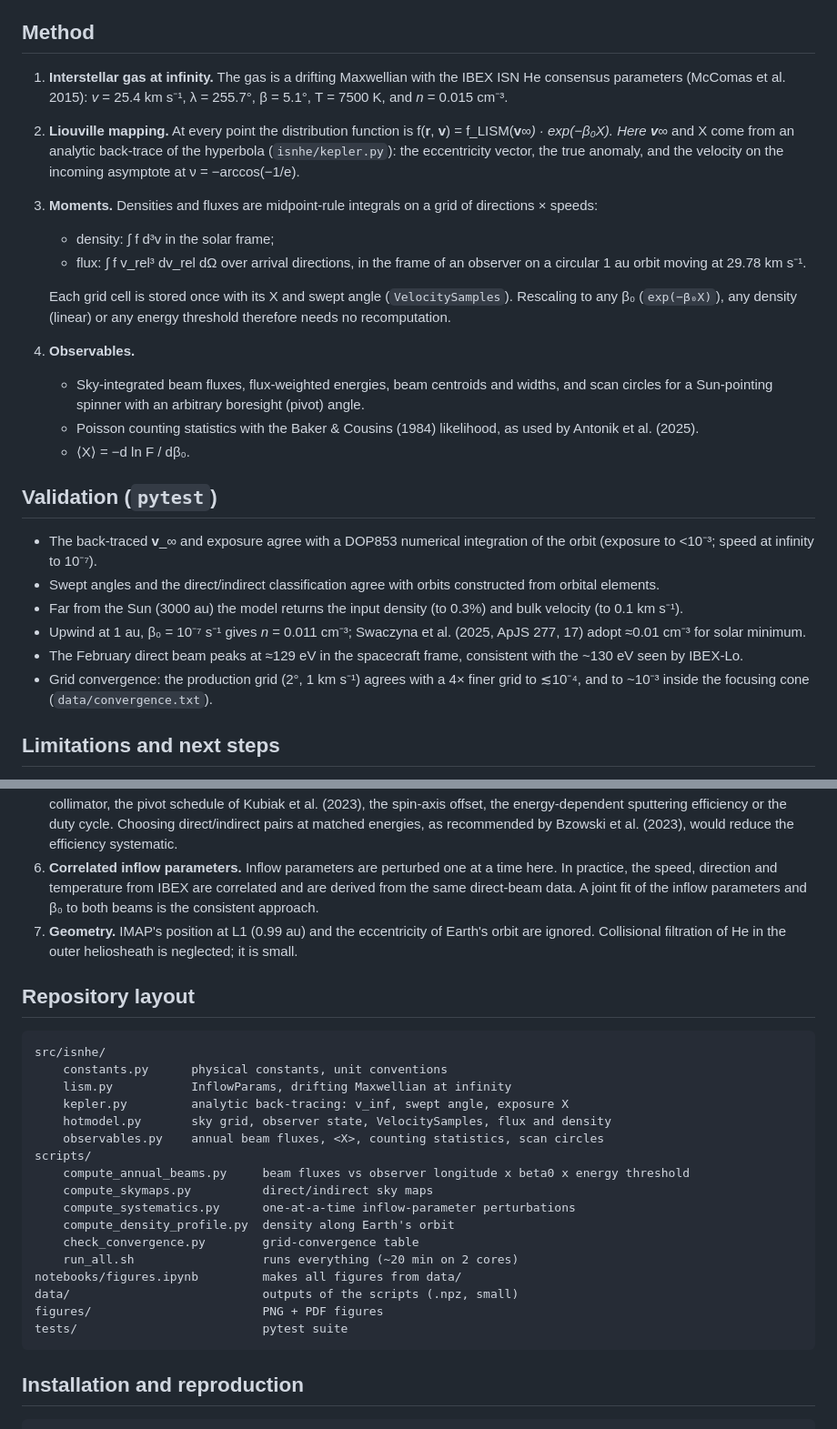
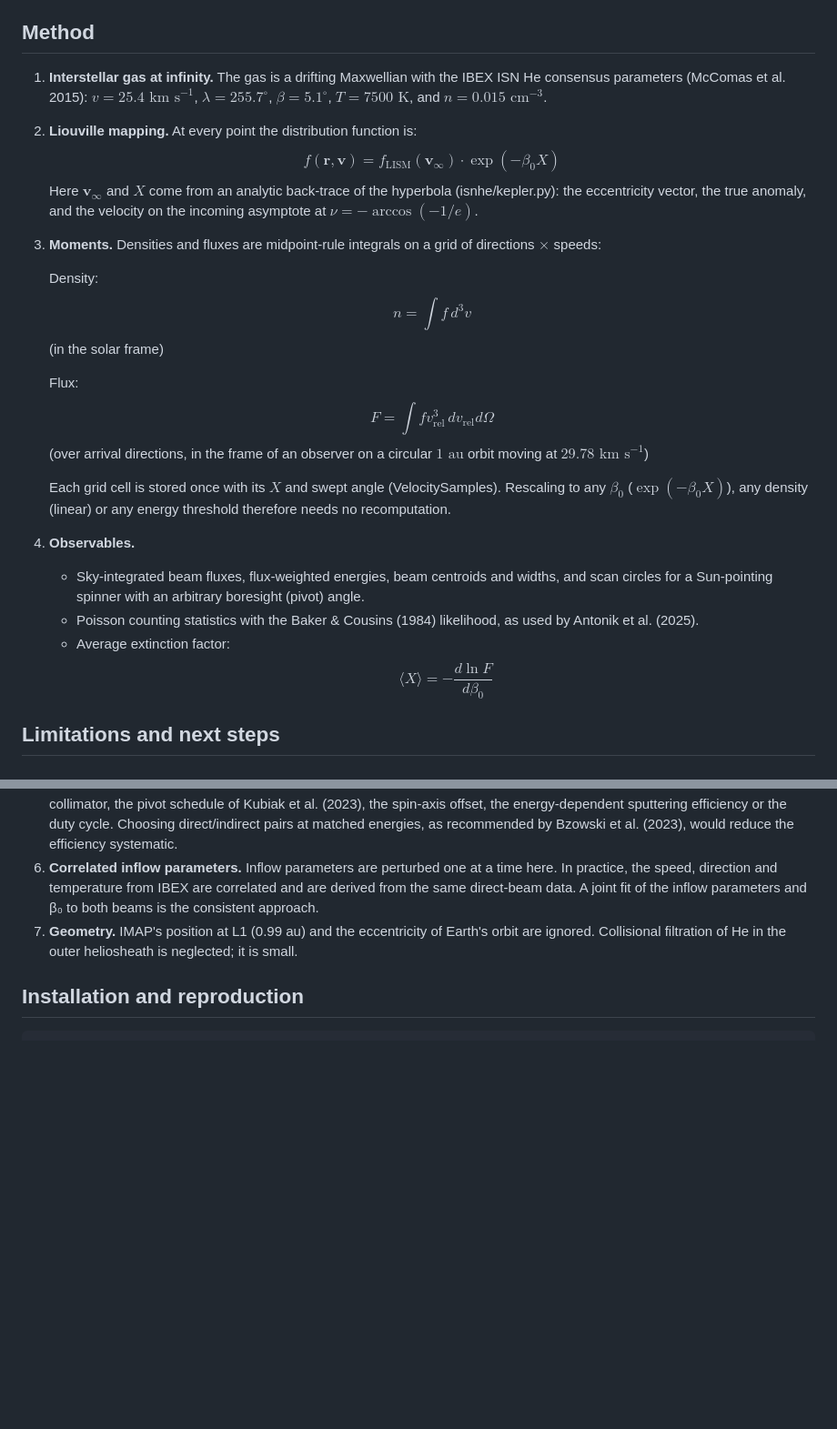
Before and after one commit to KishanDeka/ISN-He-beams, a Markdown page: README.md, 2 parts joined by grey strips. Shown at 91% size. Rendered like a GitHub page; blank space fills up the shorter version.

````diff
--- a/README.md
+++ b/README.md
@@ -90,26 +90,19 @@ PNG and PDF versions are in `figures/`.
 
 ## Method
 
-1. **Interstellar gas at infinity.** The gas is a drifting Maxwellian with the IBEX ISN He consensus parameters (McComas et al. 2015): *v* = 25.4 km s⁻¹, λ = 255.7°, β = 5.1°, T = 7500 K, and *n* = 0.015 cm⁻³.
-2. **Liouville mapping.** At every point the distribution function is f(**r**, **v**) = f_LISM(**v**_∞) · exp(−β₀X). Here **v**_∞ and X come from an analytic back-trace of the hyperbola (`isnhe/kepler.py`): the eccentricity vector, the true anomaly, and the velocity on the incoming asymptote at ν = −arccos(−1/e).
-3. **Moments.** Densities and fluxes are midpoint-rule integrals on a grid of directions × speeds:
-   - density: ∫ f d³v in the solar frame;
-   - flux: ∫ f v_rel³ dv_rel dΩ over arrival directions, in the frame of an observer on a circular 1 au orbit moving at 29.78 km s⁻¹.
+1. **Interstellar gas at infinity.** The gas is a drifting Maxwellian with the IBEX ISN He consensus parameters (McComas et al. 2015): $v = 25.4\text{ km s}^{-1}$, $\lambda = 255.7^\circ$, $\beta = 5.1^\circ$, $T = 7500\text{ K}$, and $n = 0.015\text{ cm}^{-3}$.
+2. **Liouville mapping.** At every point the distribution function is:$$f(\mathbf{r}, \mathbf{v}) = f_{\text{LISM}}(\mathbf{v}_\infty) \cdot \exp(-\beta_0 X)$$Here $\mathbf{v}_\infty$ and $X$ come from an analytic back-trace of the hyperbola (isnhe/kepler.py): the eccentricity vector, the true anomaly, and the velocity on the incoming asymptote at $\nu = -\arccos(-1/e)$.
+3. **Moments.** Densities and fluxes are midpoint-rule integrals on a grid of directions $\times$ speeds:
 
-   Each grid cell is stored once with its X and swept angle (`VelocitySamples`). Rescaling to any β₀ (`exp(−β₀X)`), any density (linear) or any energy threshold therefore needs no recomputation.
+    Density:$$n = \int f \, d^3 v$$(in the solar frame)
+
+    Flux:$$F = \int f v_{\text{rel}}^3 \, dv_{\text{rel}} d\Omega$$(over arrival directions, in the frame of an observer on a circular $1\text{ au}$ orbit moving at $29.78\text{ km s}^{-1}$)
+
+    Each grid cell is stored once with its $X$ and swept angle (VelocitySamples). Rescaling to any $\beta_0$ ($\exp(-\beta_0 X)$), any density (linear) or any energy threshold therefore needs no recomputation.
 4. **Observables.**
    - Sky-integrated beam fluxes, flux-weighted energies, beam centroids and widths, and scan circles for a Sun-pointing spinner with an arbitrary boresight (pivot) angle.
    - Poisson counting statistics with the Baker & Cousins (1984) likelihood, as used by Antonik et al. (2025).
-   - ⟨X⟩ = −d ln F / dβ₀.
-
-## Validation (`pytest`)
-
-- The back-traced **v**_∞ and exposure agree with a DOP853 numerical integration of the orbit (exposure to <10⁻³; speed at infinity to 10⁻⁷).
-- Swept angles and the direct/indirect classification agree with orbits constructed from orbital elements.
-- Far from the Sun (3000 au) the model returns the input density (to 0.3%) and bulk velocity (to 0.1 km s⁻¹).
-- Upwind at 1 au, β₀ = 10⁻⁷ s⁻¹ gives *n* = 0.011 cm⁻³; Swaczyna et al. (2025, ApJS 277, 17) adopt ≈0.01 cm⁻³ for solar minimum.
-- The February direct beam peaks at ≈129 eV in the spacecraft frame, consistent with the ~130 eV seen by IBEX-Lo.
-- Grid convergence: the production grid (2°, 1 km s⁻¹) agrees with a 4× finer grid to ≲10⁻⁴, and to ~10⁻³ inside the focusing cone (`data/convergence.txt`).
+   - Average extinction factor: $$\langle X \rangle = -\frac{d \ln F}{d\beta_0}$$
 
 ## Limitations and next steps
 
@@ -122,28 +115,6 @@ The model is scoped as a feasibility study of the beam-ratio signal. A full IMAP
 5. **Instrument response and energy matching.** The model uses sky-integrated fluxes. It does not include the IMAP-Lo collimator, the pivot schedule of Kubiak et al. (2023), the spin-axis offset, the energy-dependent sputtering efficiency or the duty cycle. Choosing direct/indirect pairs at matched energies, as recommended by Bzowski et al. (2023), would reduce the efficiency systematic.
 6. **Correlated inflow parameters.** Inflow parameters are perturbed one at a time here. In practice, the speed, direction and temperature from IBEX are correlated and are derived from the same direct-beam data. A joint fit of the inflow parameters and β₀ to both beams is the consistent approach.
 7. **Geometry.** IMAP's position at L1 (0.99 au) and the eccentricity of Earth's orbit are ignored. Collisional filtration of He in the outer heliosheath is neglected; it is small.
-
-## Repository layout
-
-```
-src/isnhe/
-    constants.py      physical constants, unit conventions
-    lism.py           InflowParams, drifting Maxwellian at infinity
-    kepler.py         analytic back-tracing: v_inf, swept angle, exposure X
-    hotmodel.py       sky grid, observer state, VelocitySamples, flux and density
-    observables.py    annual beam fluxes, <X>, counting statistics, scan circles
-scripts/
-    compute_annual_beams.py     beam fluxes vs observer longitude x beta0 x energy threshold
-    compute_skymaps.py          direct/indirect sky maps
-    compute_systematics.py      one-at-a-time inflow-parameter perturbations
-    compute_density_profile.py  density along Earth's orbit
-    check_convergence.py        grid-convergence table
-    run_all.sh                  runs everything (~20 min on 2 cores)
-notebooks/figures.ipynb         makes all figures from data/
-data/                           outputs of the scripts (.npz, small)
-figures/                        PNG + PDF figures
-tests/                          pytest suite
-```
 
 ## Installation and reproduction
 
````
